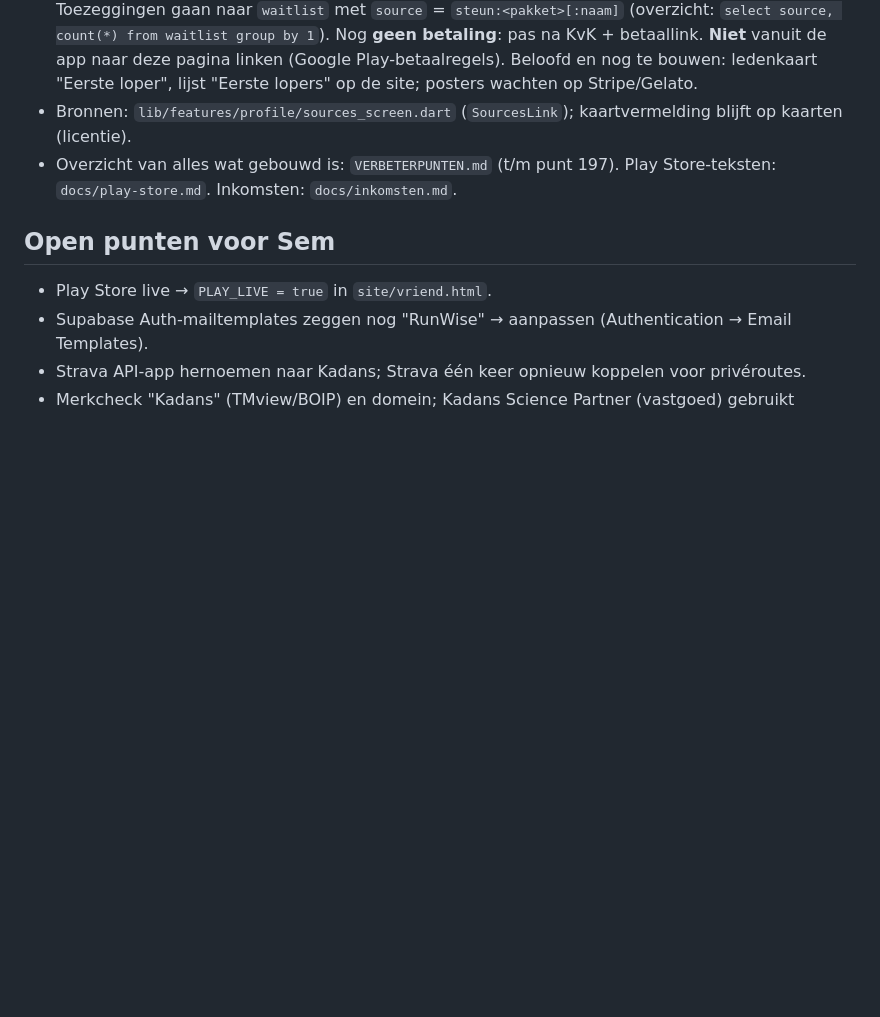
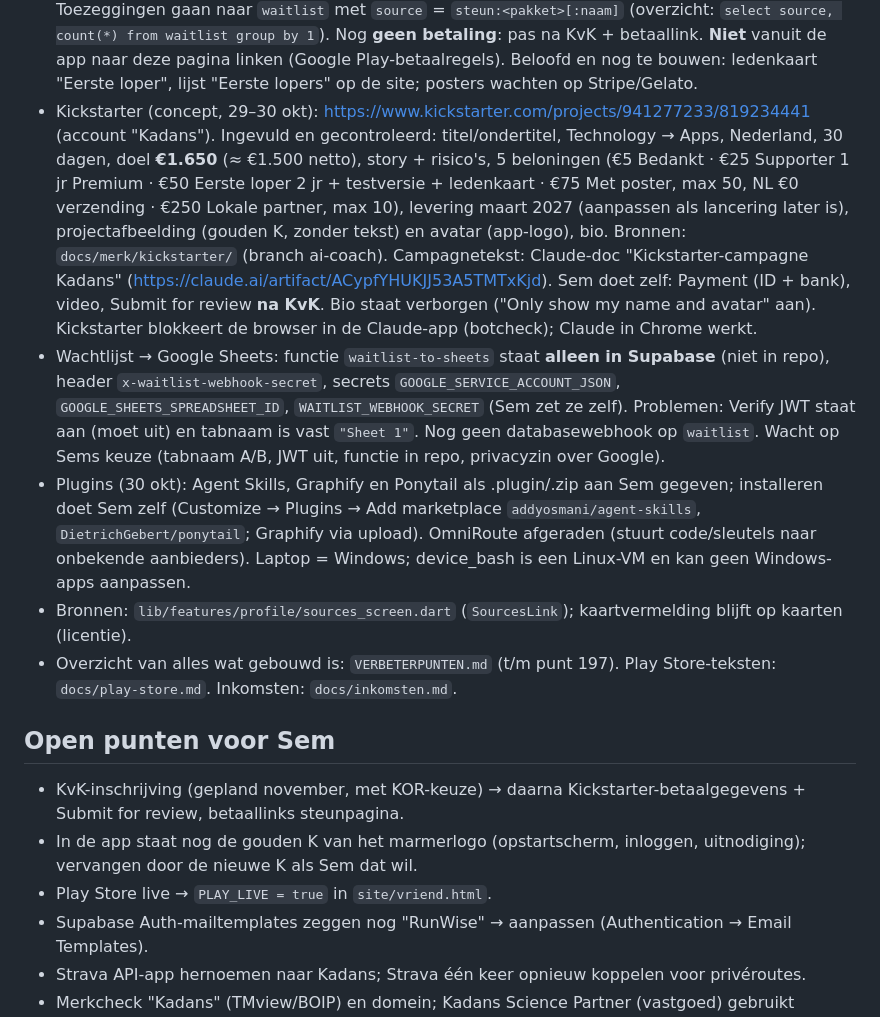
Before and after one commit to Semdenhartog/Kandans, a Markdown page: CLAUDE.md, the part around the change. Drawn GitHub-style; blank space fills up the shorter version.

Commit message:
Overdracht bijgewerkt: Kickstarter, wachtlijst-Sheets, plugins
Co-Authored-By: Claude Opus 5.5 <noreply@anthropic.com>
Claude-Session: https://claude.ai/code/session_01MLXfUJVt1jKLbSqk7u49hE

```diff
--- a/CLAUDE.md
+++ b/CLAUDE.md
@@ -82,10 +82,26 @@ Lees dit eerst. Daarna niets opnieuw uitzoeken wat hier staat.
   `source` = `steun:<pakket>[:naam]` (overzicht: `select source, count(*) from waitlist group by 1`). Nog **geen betaling**: pas na KvK +
   betaallink. **Niet** vanuit de app naar deze pagina linken (Google Play-betaalregels). Beloofd en nog te bouwen: ledenkaart "Eerste loper",
   lijst "Eerste lopers" op de site; posters wachten op Stripe/Gelato.
+- Kickstarter (concept, 29–30 okt): https://www.kickstarter.com/projects/941277233/819234441 (account "Kadans"). Ingevuld en gecontroleerd:
+  titel/ondertitel, Technology → Apps, Nederland, 30 dagen, doel **€1.650** (≈ €1.500 netto), story + risico's, 5 beloningen
+  (€5 Bedankt · €25 Supporter 1 jr Premium · €50 Eerste loper 2 jr + testversie + ledenkaart · €75 Met poster, max 50, NL €0 verzending ·
+  €250 Lokale partner, max 10), levering maart 2027 (aanpassen als lancering later is), projectafbeelding (gouden K, zonder tekst) en avatar
+  (app-logo), bio. Bronnen: `docs/merk/kickstarter/` (branch ai-coach). Campagnetekst: Claude-doc "Kickstarter-campagne Kadans"
+  (https://claude.ai/artifact/ACypfYHUKJJ53A5TMTxKjd). Sem doet zelf: Payment (ID + bank), video, Submit for review **na KvK**.
+  Bio staat verborgen ("Only show my name and avatar" aan). Kickstarter blokkeert de browser in de Claude-app (botcheck); Claude in Chrome werkt.
+- Wachtlijst → Google Sheets: functie `waitlist-to-sheets` staat **alleen in Supabase** (niet in repo), header `x-waitlist-webhook-secret`,
+  secrets `GOOGLE_SERVICE_ACCOUNT_JSON`, `GOOGLE_SHEETS_SPREADSHEET_ID`, `WAITLIST_WEBHOOK_SECRET` (Sem zet ze zelf). Problemen: Verify JWT staat
+  aan (moet uit) en tabnaam is vast `"Sheet 1"`. Nog geen databasewebhook op `waitlist`. Wacht op Sems keuze (tabnaam A/B, JWT uit, functie in repo,
+  privacyzin over Google).
+- Plugins (30 okt): Agent Skills, Graphify en Ponytail als .plugin/.zip aan Sem gegeven; installeren doet Sem zelf (Customize → Plugins →
+  Add marketplace `addyosmani/agent-skills`, `DietrichGebert/ponytail`; Graphify via upload). OmniRoute afgeraden (stuurt code/sleutels
+  naar onbekende aanbieders). Laptop = Windows; device_bash is een Linux-VM en kan geen Windows-apps aanpassen.
 - Bronnen: `lib/features/profile/sources_screen.dart` (`SourcesLink`); kaartvermelding blijft op kaarten (licentie).
 - Overzicht van alles wat gebouwd is: `VERBETERPUNTEN.md` (t/m punt 197). Play Store-teksten: `docs/play-store.md`. Inkomsten: `docs/inkomsten.md`.
 
 ## Open punten voor Sem
+- KvK-inschrijving (gepland november, met KOR-keuze) → daarna Kickstarter-betaalgegevens + Submit for review, betaallinks steunpagina.
+- In de app staat nog de gouden K van het marmerlogo (opstartscherm, inloggen, uitnodiging); vervangen door de nieuwe K als Sem dat wil.
 - Play Store live → `PLAY_LIVE = true` in `site/vriend.html`.
 - Supabase Auth-mailtemplates zeggen nog "RunWise" → aanpassen (Authentication → Email Templates).
 - Strava API-app hernoemen naar Kadans; Strava één keer opnieuw koppelen voor privéroutes.
```
